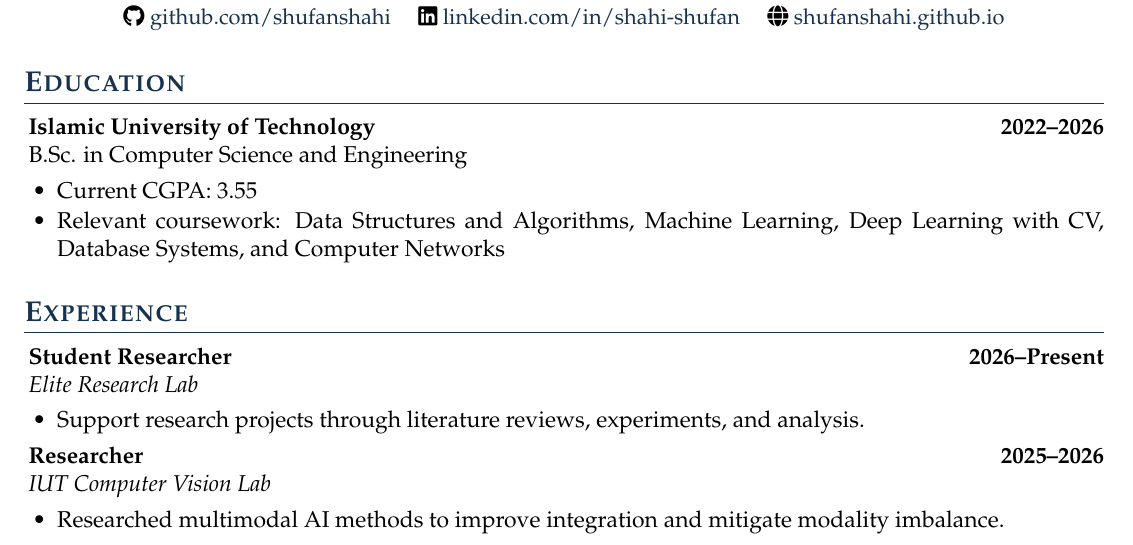
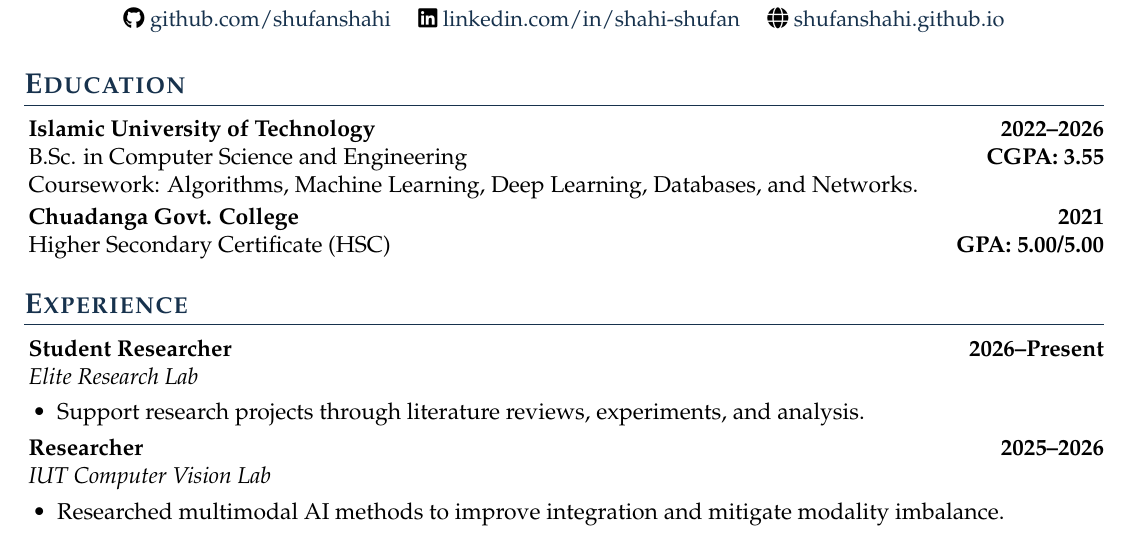
Before and after one commit to shufanshahi/CV, a LaTeX CV (shufan_shahi_resume.tex): part of page 1 of 2, cut so that both start at the same text. Compiled offline with pdfLaTeX.

Commit message:
hsc added

```diff
--- a/shufan_shahi_resume.tex
+++ b/shufan_shahi_resume.tex
@@ -106,11 +106,11 @@
 
 \begin{rSection}{Education}
 \textbf{Islamic University of Technology} \hfill \textbf{2022--2026} \\
-B.Sc. in Computer Science and Engineering
-\begin{itemize}
-  \item Current CGPA: 3.55
-  \item Relevant coursework: Data Structures and Algorithms, Machine Learning, Deep Learning with CV, Database Systems, and Computer Networks
-\end{itemize}
+B.Sc. in Computer Science and Engineering \hfill \textbf{CGPA: 3.55} \\
+Coursework: Algorithms, Machine Learning, Deep Learning, Databases, and Networks.
+
+\textbf{Chuadanga Govt. College} \hfill \textbf{2021} \\
+Higher Secondary Certificate (HSC) \hfill \textbf{GPA: 5.00/5.00}
 \end{rSection}
 
 \begin{rSection}{Experience}
```
Also changed, not shown: shufan_shahi_resume.pdf.
